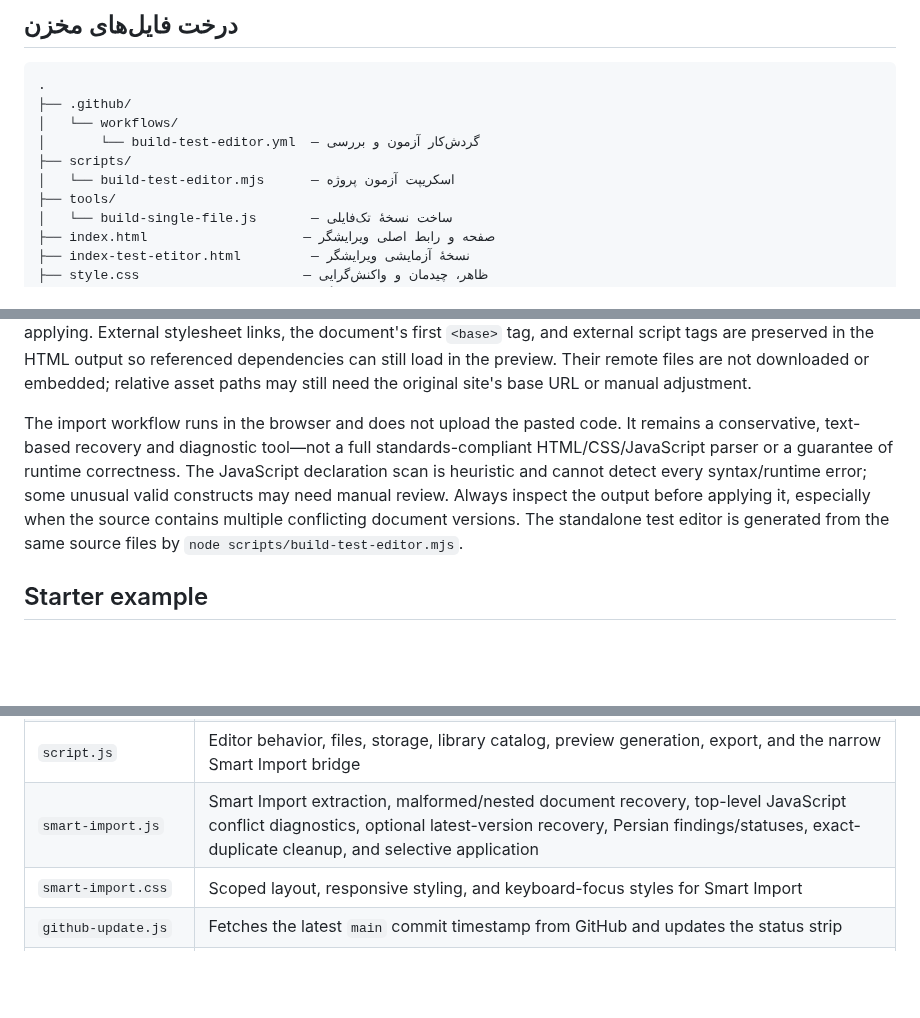
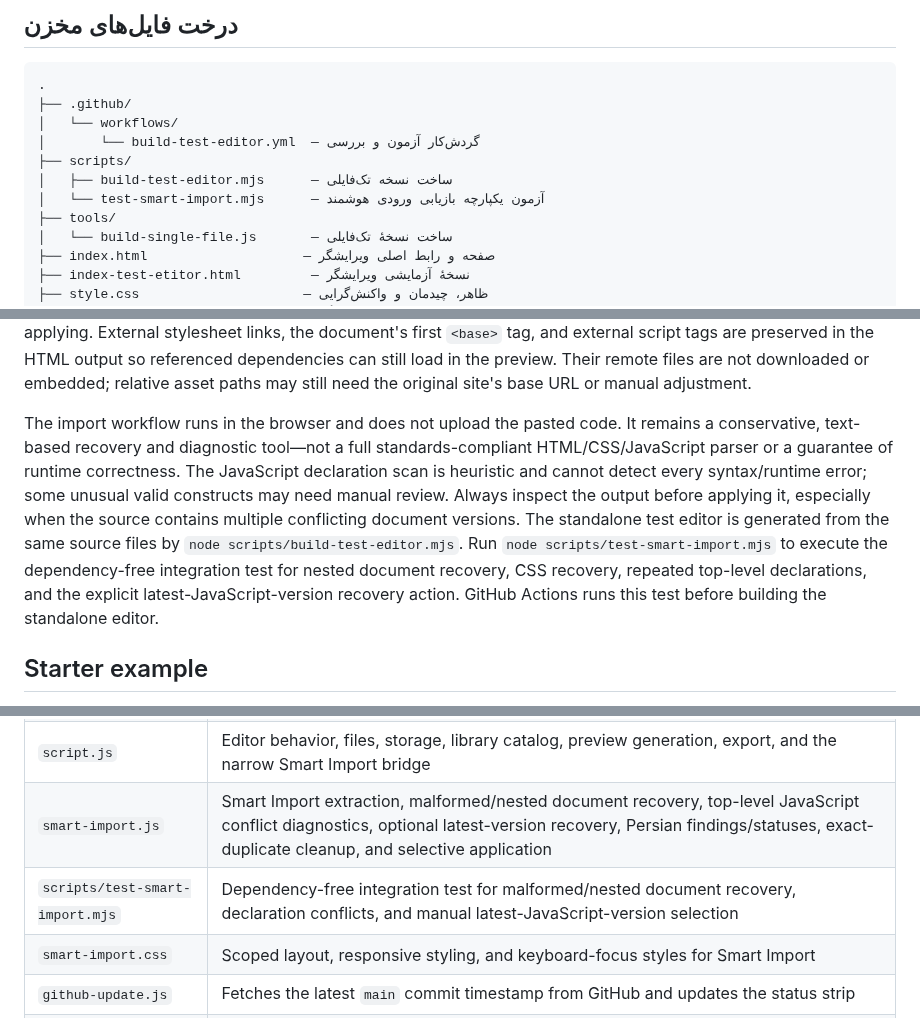
Before and after one commit to alfamaniya/Editor-html-css-js, a Markdown page: README.md, 3 parts joined by grey strips. Drawn GitHub-style; blank space fills up the shorter version.

Commit message:
Document Smart Import integration test

```diff
--- a/README.md
+++ b/README.md
@@ -8,7 +8,8 @@
 │   └── workflows/
 │       └── build-test-editor.yml  — گردش‌کار آزمون و بررسی
 ├── scripts/
-│   └── build-test-editor.mjs      — اسکریپت آزمون پروژه
+│   ├── build-test-editor.mjs      — ساخت نسخه تک‌فایلی
+│   └── test-smart-import.mjs      — آزمون یکپارچه بازیابی ورودی هوشمند
 ├── tools/
 │   └── build-single-file.js       — ساخت نسخهٔ تک‌فایلی
 ├── index.html                    — صفحه و رابط اصلی ویرایشگر
@@ -73,7 +74,7 @@ Use **Smart Import** to paste a full HTML document or open a text-based `.html`,
 
 Review and edit the three extracted outputs, select only the languages you intend to apply, and confirm the Persian confirmation prompt before changing the editor. The current file selected for each chosen language is replaced; other project files are kept. If that language has no file yet, a new file is created. The live preview is refreshed after applying. External stylesheet links, the document's first `<base>` tag, and external script tags are preserved in the HTML output so referenced dependencies can still load in the preview. Their remote files are not downloaded or embedded; relative asset paths may still need the original site's base URL or manual adjustment.
 
-The import workflow runs in the browser and does not upload the pasted code. It remains a conservative, text-based recovery and diagnostic tool—not a full standards-compliant HTML/CSS/JavaScript parser or a guarantee of runtime correctness. The JavaScript declaration scan is heuristic and cannot detect every syntax/runtime error; some unusual valid constructs may need manual review. Always inspect the output before applying it, especially when the source contains multiple conflicting document versions. The standalone test editor is generated from the same source files by `node scripts/build-test-editor.mjs`.
+The import workflow runs in the browser and does not upload the pasted code. It remains a conservative, text-based recovery and diagnostic tool—not a full standards-compliant HTML/CSS/JavaScript parser or a guarantee of runtime correctness. The JavaScript declaration scan is heuristic and cannot detect every syntax/runtime error; some unusual valid constructs may need manual review. Always inspect the output before applying it, especially when the source contains multiple conflicting document versions. The standalone test editor is generated from the same source files by `node scripts/build-test-editor.mjs`. Run `node scripts/test-smart-import.mjs` to execute the dependency-free integration test for nested document recovery, CSS recovery, repeated top-level declarations, and the explicit latest-JavaScript-version recovery action. GitHub Actions runs this test before building the standalone editor.
 
 ## Starter example
 
@@ -87,6 +88,7 @@ The default project is intentionally small: **10 compact boxes and 10 buttons**,
 | `style.css` | Editor layout, theme, responsive rules, focus styles, and component styling |
 | `script.js` | Editor behavior, files, storage, library catalog, preview generation, export, and the narrow Smart Import bridge |
 | `smart-import.js` | Smart Import extraction, malformed/nested document recovery, top-level JavaScript conflict diagnostics, optional latest-version recovery, Persian findings/statuses, exact-duplicate cleanup, and selective application |
+| `scripts/test-smart-import.mjs` | Dependency-free integration test for malformed/nested document recovery, declaration conflicts, and manual latest-JavaScript-version selection |
 | `smart-import.css` | Scoped layout, responsive styling, and keyboard-focus styles for Smart Import |
 | `github-update.js` | Fetches the latest `main` commit timestamp from GitHub and updates the status strip |
 | `word-tree.js` | Dynamic searchable word tree, contextual rule branches, Persian item explanations, and example snippets |
```
